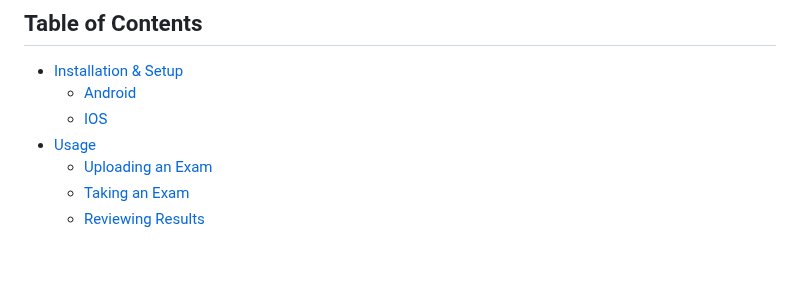
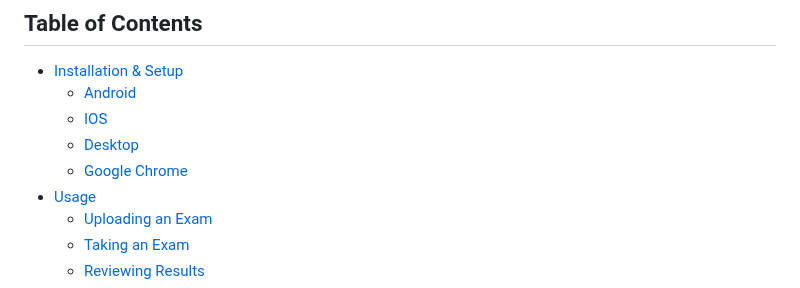
Before and after one commit to msalty/mdxam, a Markdown page: readme.md, the part around the change. Rendered like a GitHub page; blank space fills up the shorter version.

Commit message:
Update readme.md
Add Google Chrome to TOC

```diff
--- a/readme.md
+++ b/readme.md
@@ -11,6 +11,8 @@ Have you ever wanted an easy way to take an exam study guide and quickly turn it
 - [Installation & Setup](#installation--setup)
   -  [Android](#android)
   -  [IOS](#ios)
+  -  [Desktop](#desktop)
+    - [Google Chrome](#google-chrome)
 - [Usage](#usage)
   - [Uploading an Exam](#uploading-an-exam)
   - [Taking an Exam](#taking-an-exam)
```
